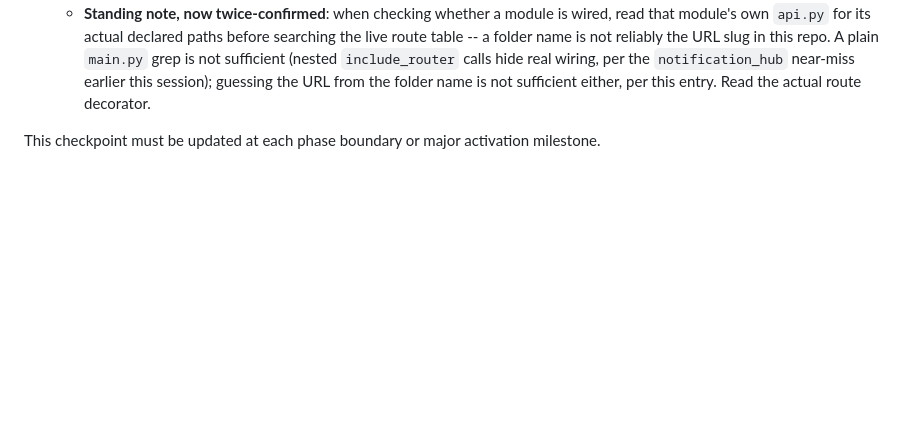
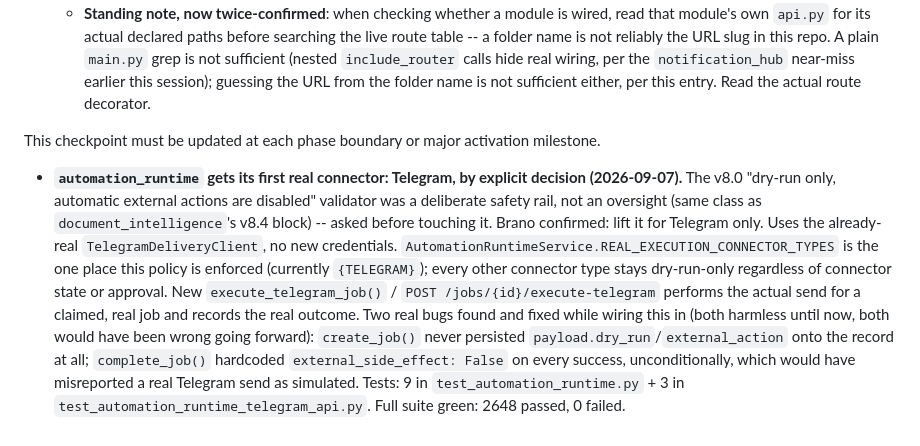
Before and after one commit to ScalpingEdward/JARVIS_os, a Markdown page: JARVIS_MASTER_PLAN.md, the part around the change. Drawn GitHub-style; blank space fills up the shorter version.

Commit message:
docs: checkpoint entry for the automation_runtime Telegram execution PR

```diff
--- a/JARVIS_MASTER_PLAN.md
+++ b/JARVIS_MASTER_PLAN.md
@@ -225,3 +225,5 @@ One coherent layer per PR, with tests, dependencies and next layer documented. V
   - **Standing note, now twice-confirmed**: when checking whether a module is wired, read that module's own `api.py` for its actual declared paths before searching the live route table -- a folder name is not reliably the URL slug in this repo. A plain `main.py` grep is not sufficient (nested `include_router` calls hide real wiring, per the `notification_hub` near-miss earlier this session); guessing the URL from the folder name is not sufficient either, per this entry. Read the actual route decorator.
 
 This checkpoint must be updated at each phase boundary or major activation milestone.
+
+- **`automation_runtime` gets its first real connector: Telegram, by explicit decision (2026-09-07).** The v8.0 "dry-run only, automatic external actions are disabled" validator was a deliberate safety rail, not an oversight (same class as `document_intelligence`'s v8.4 block) -- asked before touching it. Brano confirmed: lift it for Telegram only. Uses the already-real `TelegramDeliveryClient`, no new credentials. `AutomationRuntimeService.REAL_EXECUTION_CONNECTOR_TYPES` is the one place this policy is enforced (currently `{TELEGRAM}`); every other connector type stays dry-run-only regardless of connector state or approval. New `execute_telegram_job()` / `POST /jobs/{id}/execute-telegram` performs the actual send for a claimed, real job and records the real outcome. Two real bugs found and fixed while wiring this in (both harmless until now, both would have been wrong going forward): `create_job()` never persisted `payload.dry_run`/`external_action` onto the record at all; `complete_job()` hardcoded `external_side_effect: False` on every success, unconditionally, which would have misreported a real Telegram send as simulated. Tests: 9 in `test_automation_runtime.py` + 3 in `test_automation_runtime_telegram_api.py`. Full suite green: 2648 passed, 0 failed.
```
